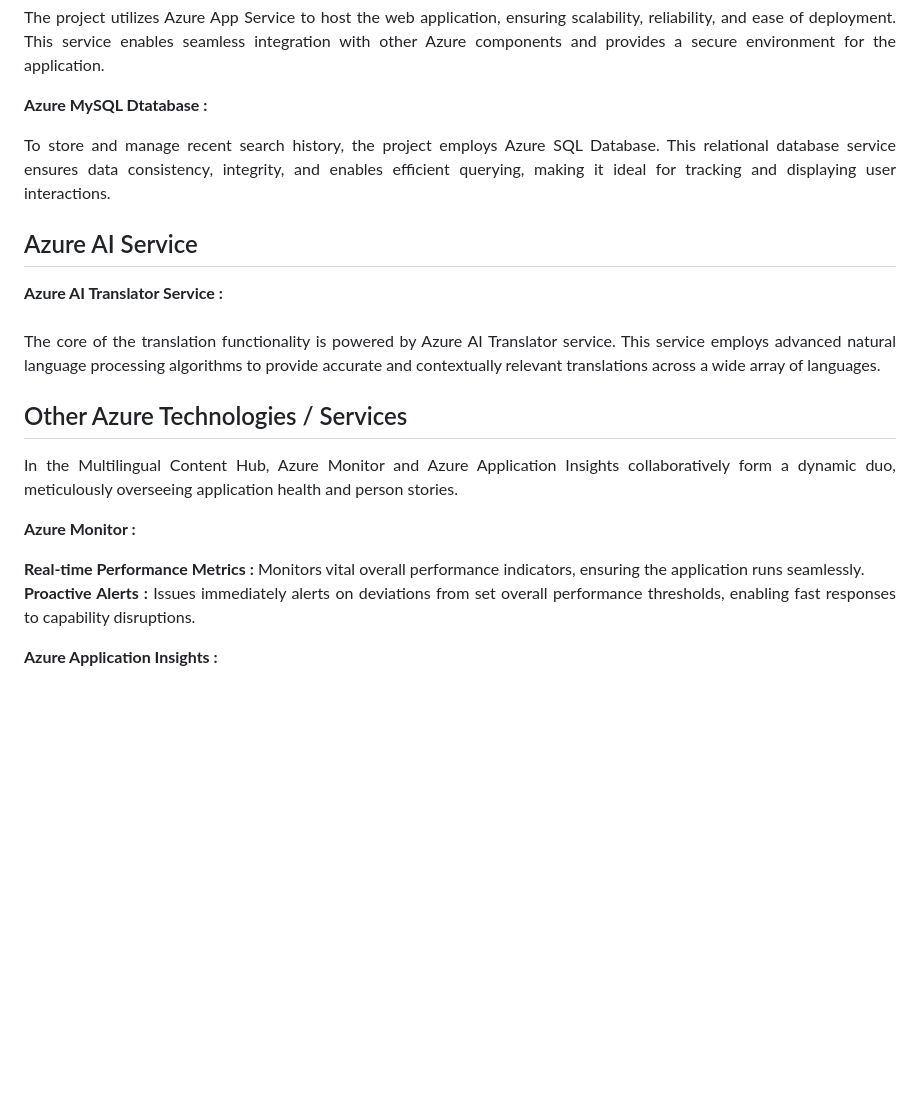
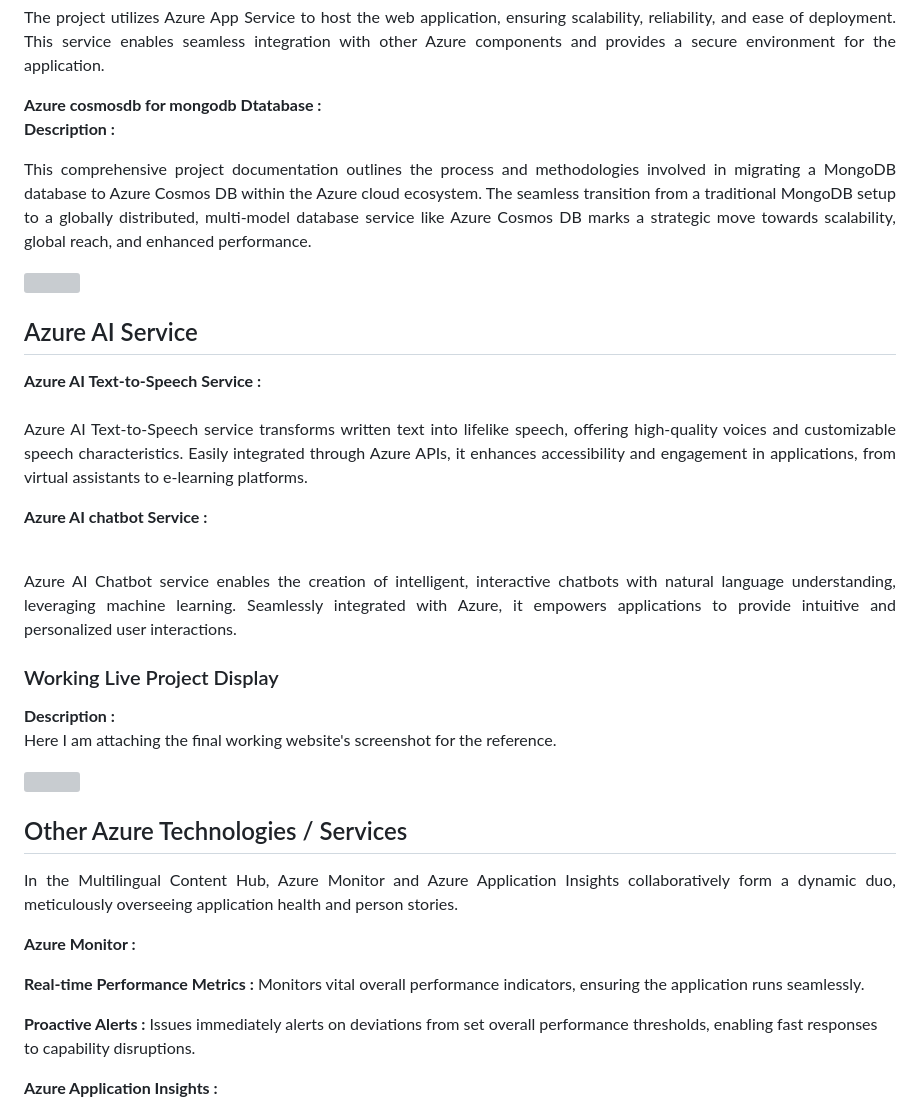
Before and after one commit to sarswatidhokare/Read_aloud, a Markdown page: README.md, the part around one of its changes. Drawn GitHub-style; blank space fills up the shorter version; grey boxes are pictures that could not be loaded.

```diff
--- a/README.md
+++ b/README.md
@@ -33,14 +54,30 @@ Azure AI Service <br>
 <h2>Core Azure Services</h2>
 <b>Azure App Service :</b><br><p align="justify"><br>The project utilizes Azure App Service to host the web application, ensuring scalability, reliability, and ease of deployment. This service enables seamless integration with other Azure components and provides a secure environment for the application.</p>
 
-<b>Azure MySQL Dtatabase :</b><br><p align="justify">To store and manage recent search history, the project employs Azure SQL Database. This relational database service ensures data consistency, integrity, and enables efficient querying, making it ideal for tracking and displaying user interactions.</p>
+<b>Azure cosmosdb for mongodb Dtatabase :</b><br>
+<b>Description :</b><p align="justify"> This comprehensive project documentation outlines the process and methodologies involved in migrating a MongoDB database to Azure Cosmos DB within the Azure cloud ecosystem. The seamless transition from a traditional MongoDB setup to a globally distributed, multi-model database service like Azure Cosmos DB marks a strategic move towards scalability, global reach, and enhanced performance.</p>
+<img src="https://github.com/nehaabc/text_summarizer/blob/main/screenshots/database.png"></img><br>
+
 <h2>Azure AI Service</h2>
-<b>Azure AI Translator Service :</b><br><br><p align="justify">The core of the translation functionality is powered by Azure AI Translator service. This service employs advanced natural language processing algorithms to provide accurate and contextually relevant translations across a wide array of languages.</p>
+<b>Azure AI Text-to-Speech Service :</b><br><br><p align="justify">
+    Azure AI Text-to-Speech service transforms written text into lifelike speech, offering high-quality voices and customizable speech characteristics. Easily integrated through Azure APIs, it enhances accessibility and engagement in applications, from virtual assistants to e-learning platforms.
+</p>
+
+<b>Azure AI chatbot Service :</b><br><br><p align="justify">
+Azure AI Chatbot service enables the creation of intelligent, interactive chatbots with natural language understanding, leveraging machine learning. Seamlessly integrated with Azure, it empowers applications to provide intuitive and personalized user interactions.
+</p>
+
+<h3>Working Live Project Display</h3>
+<b>Description :</b><p align="justify">Here I am attaching the final working website's screenshot for the reference.</p>
+<img src="https://github.com/nehaabc/text_summarizer/blob/main/screenshots/working-image.png"></img>
+
 <h2>Other Azure Technologies / Services</h2>
 <p align="justify">In the Multilingual Content Hub, Azure Monitor and Azure Application Insights collaboratively form a dynamic duo, meticulously overseeing application health and person stories.</p>
 
 <b>Azure Monitor :</b><p align="justify"><b>Real-time Performance Metrics :</b> Monitors vital overall performance indicators, ensuring the application runs seamlessly.<br>
+
 <b>Proactive Alerts :</b> Issues immediately alerts on deviations from set overall performance thresholds, enabling fast responses to capability disruptions.</p>
+
 <b>Azure Application Insights :</b><p align="justify">
 <b>User Interaction Insights :</b> Analyzes consumer behaviors, providing distinctive facts on trips and characteristic recognition.<br>
 <b>Diagnostics Precision :</b> Traces requests comprehensively, facilitating quick identity and determination of issues at each frontend and backend degrees.
```
Also changed, not shown: other parts of README.md (+45 -19 lines).
